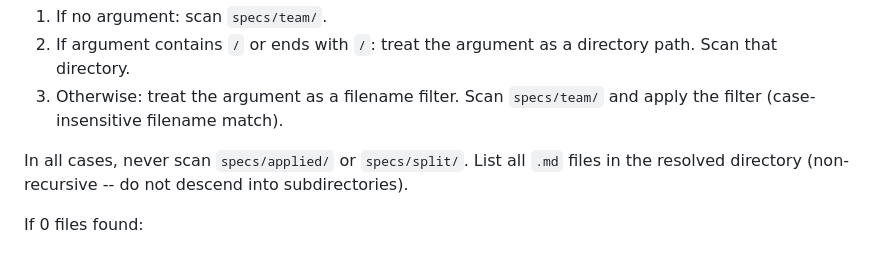
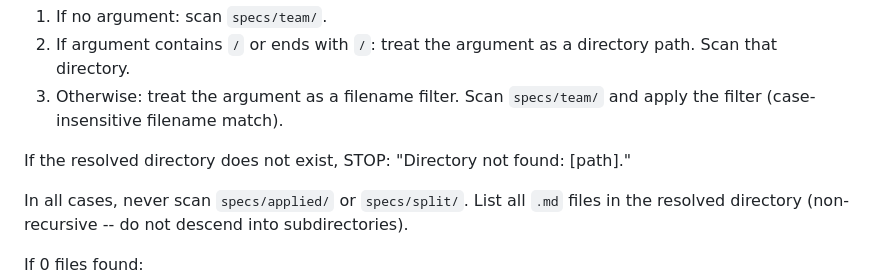
Before and after one commit to MarioEpkOne/PipelineIQ, a Markdown page: commands/pipeline-team.md, the part around the change. GitHub-like rendering; blank space fills up the shorter version.

Commit message:
fix: 2 audit errors resolved -- add directory existence check to pipeline-team.md and update CLAUDE.md invariant 2
Co-Authored-By: Claude Opus 4.6 <noreply@anthropic.com>

```diff
--- a/commands/pipeline-team.md
+++ b/commands/pipeline-team.md
@@ -53,6 +53,8 @@ Parse the argument to determine the scan directory and optional filter:
 1. If no argument: scan `specs/team/`.
 2. If argument contains `/` or ends with `/`: treat the argument as a directory path. Scan that directory.
 3. Otherwise: treat the argument as a filename filter. Scan `specs/team/` and apply the filter (case-insensitive filename match).
+
+If the resolved directory does not exist, STOP: "Directory not found: [path]."
 
 In all cases, never scan `specs/applied/` or `specs/split/`. List all `.md` files in the resolved directory (non-recursive -- do not descend into subdirectories).
 
```
